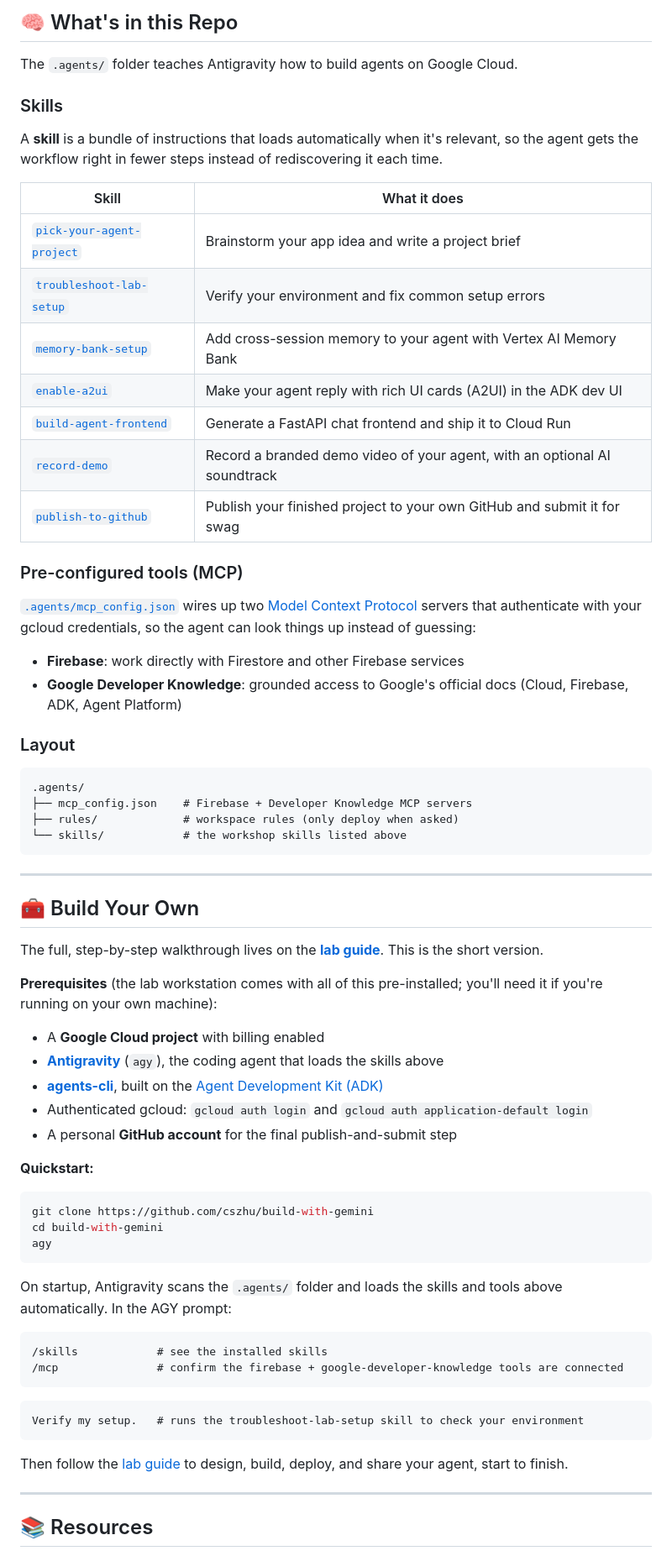
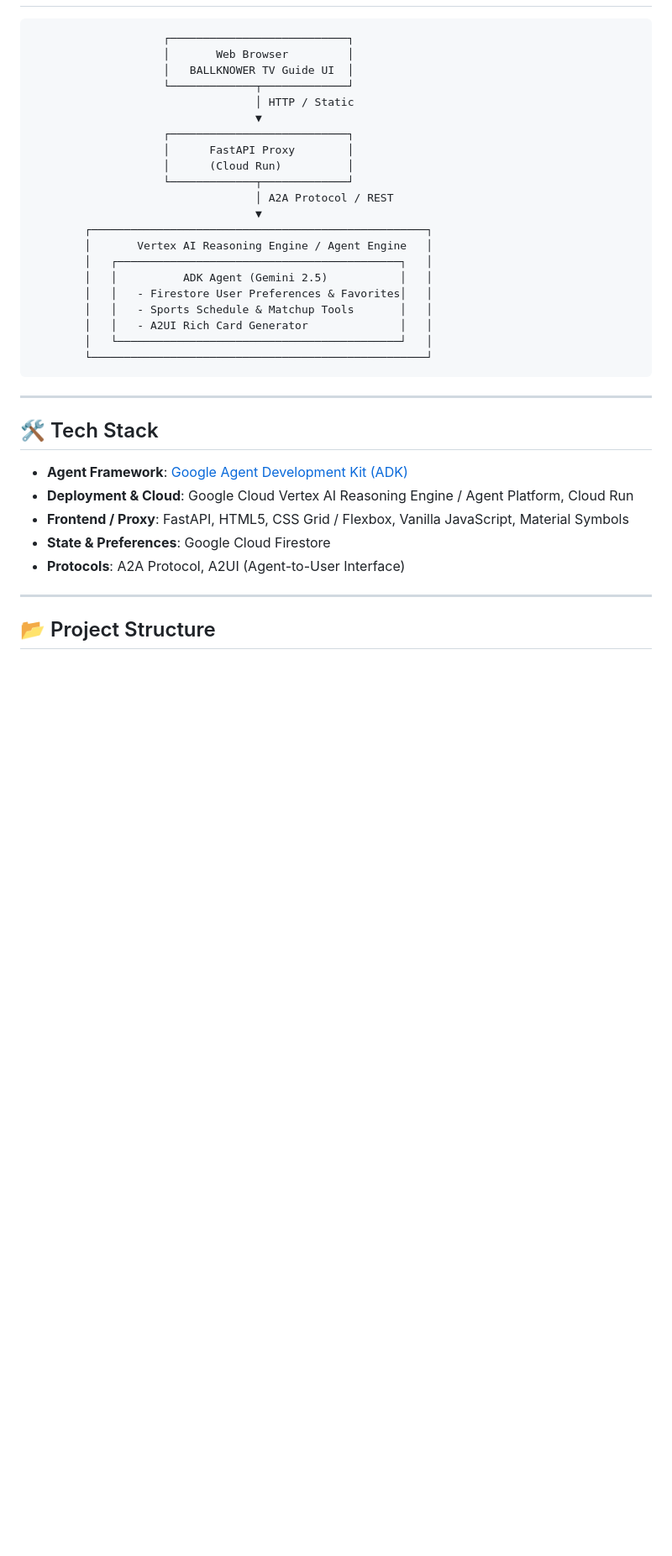
Before and after one commit to mgarcia414/buildwithgemini-ballknower, a Markdown page: README.md, the part around one of its changes. Shown at 84% size. Drawn GitHub-style; blank space fills up the shorter version.

Commit message:
docs: add comprehensive README for BALLKNOWER sports guide and agent

````diff
--- a/README.md
+++ b/README.md
@@ -107,73 +27,38 @@ Bump the "Projects" badge count at the top when you add one.
-## 🧠 What's in this Repo
-
-The `.agents/` folder teaches Antigravity how to build agents on Google Cloud.
-
-### Skills
-
-A **skill** is a bundle of instructions that loads automatically when it's relevant, so the agent gets the workflow right in fewer steps instead of rediscovering it each time.
-
-| Skill | What it does |
-| --- | --- |
-| [`pick-your-agent-project`](.agents/skills/pick-your-agent-project/SKILL.md) | Brainstorm your app idea and write a project brief |
-| [`troubleshoot-lab-setup`](.agents/skills/troubleshoot-lab-setup/SKILL.md) | Verify your environment and fix common setup errors |
-| [`memory-bank-setup`](.agents/skills/setup-memory-bank/SKILL.md) | Add cross-session memory to your agent with Vertex AI Memory Bank |
-| [`enable-a2ui`](.agents/skills/enable-a2ui/SKILL.md) | Make your agent reply with rich UI cards (A2UI) in the ADK dev UI |
-| [`build-agent-frontend`](.agents/skills/build-agent-frontend/SKILL.md) | Generate a FastAPI chat frontend and ship it to Cloud Run |
-| [`record-demo`](.agents/skills/record-demo/SKILL.md) | Record a branded demo video of your agent, with an optional AI soundtrack |
-| [`publish-to-github`](.agents/skills/publish-to-github/SKILL.md) | Publish your finished project to your own GitHub and submit it for swag |
-
-### Pre-configured tools (MCP)
-
-[`.agents/mcp_config.json`](.agents/mcp_config.json) wires up two [Model Context Protocol](https://modelcontextprotocol.io/) servers that authenticate with your gcloud credentials, so the agent can look things up instead of guessing:
-
-- **Firebase**: work directly with Firestore and other Firebase services
-- **Google Developer Knowledge**: grounded access to Google's official docs (Cloud, Firebase, ADK, Agent Platform)
-
-### Layout
-
-```text
-.agents/
-├── mcp_config.json    # Firebase + Developer Knowledge MCP servers
-├── rules/             # workspace rules (only deploy when asked)
-└── skills/            # the workshop skills listed above
+```
+                    ┌───────────────────────────┐
+                    │       Web Browser         │
+                    │   BALLKNOWER TV Guide UI  │
+                    └─────────────┬─────────────┘
+                                  │ HTTP / Static
+                                  ▼
+                    ┌───────────────────────────┐
+                    │      FastAPI Proxy        │
+                    │      (Cloud Run)          │
+                    └─────────────┬─────────────┘
+                                  │ A2A Protocol / REST
+                                  ▼
+        ┌───────────────────────────────────────────────────┐
+        │       Vertex AI Reasoning Engine / Agent Engine   │
+        │   ┌───────────────────────────────────────────┐   │
+        │   │          ADK Agent (Gemini 2.5)           │   │
+        │   │   - Firestore User Preferences & Favorites│   │
+        │   │   - Sports Schedule & Matchup Tools       │   │
+        │   │   - A2UI Rich Card Generator              │   │
+        │   └───────────────────────────────────────────┘   │
+        └───────────────────────────────────────────────────┘
 ```
 
 ---
 
-## 🧰 Build Your Own
+## 🛠️ Tech Stack
 
-The full, step-by-step walkthrough lives on the **[lab guide](https://cszhu.github.io/build-with-gemini/)**. This is the short version.
-
-**Prerequisites** (the lab workstation comes with all of this pre-installed; you'll need it if you're running on your own machine):
-
-- A **Google Cloud project** with billing enabled
-- **[Antigravity](https://antigravity.google)** (`agy`), the coding agent that loads the skills above
-- **[agents-cli](https://google.github.io/agents-cli/guide/getting-started/)**, built on the [Agent Development Kit (ADK)](https://google.github.io/adk-docs/)
-- Authenticated gcloud: `gcloud auth login` and `gcloud auth application-default login`
-- A personal **GitHub account** for the final publish-and-submit step
-
-**Quickstart:**
-
-```bash
-git clone https://github.com/cszhu/build-with-gemini
-cd build-with-gemini
-agy
-```
-
-On startup, Antigravity scans the `.agents/` folder and loads the skills and tools above automatically. In the AGY prompt:
-
-```text
-/skills            # see the installed skills
-/mcp               # confirm the firebase + google-developer-knowledge tools are connected
-```
-
-```text
-Verify my setup.   # runs the troubleshoot-lab-setup skill to check your environment
-```
-
-Then follow the [lab guide](https://cszhu.github.io/build-with-gemini/) to design, build, deploy, and share your agent, start to finish.
+- **Agent Framework**: [Google Agent Development Kit (ADK)](https://google.github.io/adk-docs/)
+- **Deployment & Cloud**: Google Cloud Vertex AI Reasoning Engine / Agent Platform, Cloud Run
+- **Frontend / Proxy**: FastAPI, HTML5, CSS Grid / Flexbox, Vanilla JavaScript, Material Symbols
+- **State & Preferences**: Google Cloud Firestore
+- **Protocols**: A2A Protocol, A2UI (Agent-to-User Interface)
 
 ---
 
-## 📚 Resources
+## 📂 Project Structure
 
````
Also changed, not shown: other parts of README.md (+59 -103 lines).
